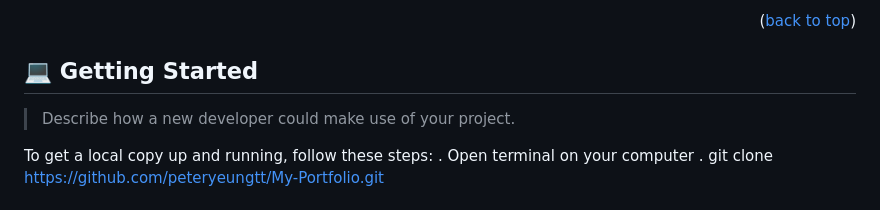
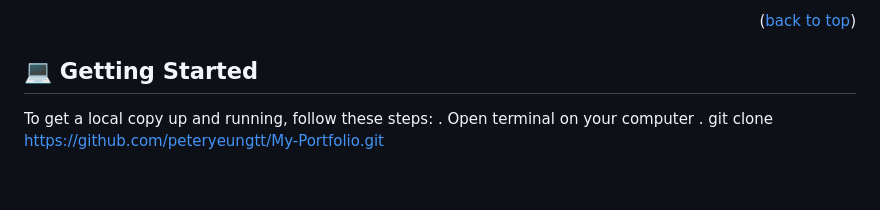
Before and after one commit to peteryeungtt/My-Portfolio, a Markdown page: README.md, the part around the change. Rendered like a GitHub page; blank space fills up the shorter version.

Commit message:
Remove a;ll comments README.md

```diff
--- a/README.md
+++ b/README.md
@@ -86,7 +86,7 @@ After you're finished please remove all the comments and instructions!
 
 ## 💻 Getting Started <a name="getting-started"></a>
 
-> Describe how a new developer could make use of your project.
+
 
 To get a local copy up and running, follow these steps:
 . Open terminal on your computer
```
